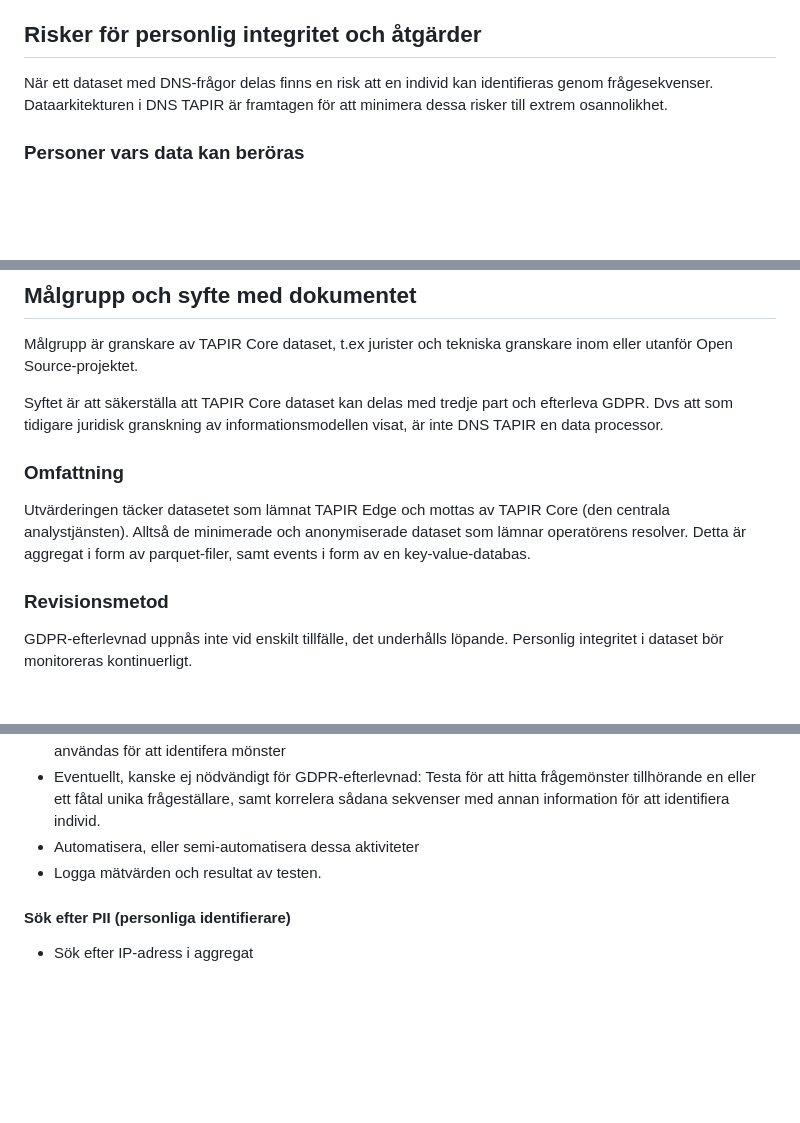
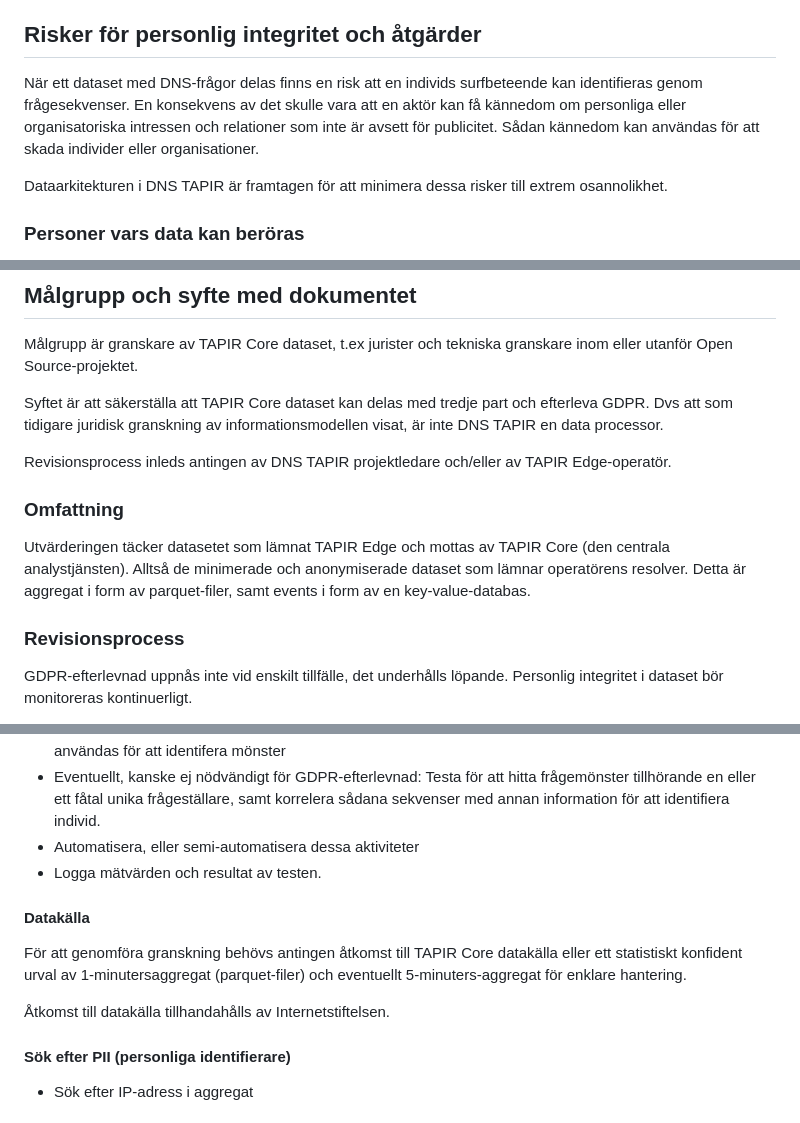
Before and after one commit to dnstapir/privacy-analysis, a Markdown page: privacyvalidering.md, 3 parts joined by grey strips. Drawn GitHub-style; blank space fills up the shorter version.

Commit message:
text edits

```diff
--- a/privacyvalidering.md
+++ b/privacyvalidering.md
@@ -15,8 +15,9 @@ DNS TAPIR anonymiserar data redan på DNS-operatörsnivå. DNS TAPIR behandlar i
 
 ## Risker för personlig integritet och åtgärder
 
-När ett dataset med DNS-frågor delas finns en risk att en individ kan identifieras genom frågesekvenser. Dataarkitekturen i DNS TAPIR är framtagen för att minimera dessa risker till extrem osannolikhet.
+När ett dataset med DNS-frågor delas finns en risk att en individs surfbeteende kan identifieras genom frågesekvenser. En konsekvens av det skulle vara att en aktör kan få kännedom om personliga eller organisatoriska intressen och relationer som inte är avsett för publicitet. Sådan kännedom kan användas för att skada individer eller organisationer.
 
+Dataarkitekturen i DNS TAPIR är framtagen för att minimera dessa risker till extrem osannolikhet.
 ###  Personer vars data kan beröras
 
 - Klienter (Internetanvändare) som använder TAPIR-ansluten DNS-resolver hos Internetoperatör. Dessa klienters DNS-frågor i nästan realtid.
@@ -44,11 +45,12 @@ Målgrupp är granskare av TAPIR Core dataset, t.ex jurister och tekniska gransk
 
 Syftet är att säkerställa att TAPIR Core dataset kan delas med tredje part och efterleva GDPR. Dvs att som tidigare juridisk granskning av informationsmodellen visat, är inte DNS TAPIR en data processor.
 
+Revisionsprocess inleds antingen av DNS TAPIR projektledare och/eller av TAPIR Edge-operatör.
 ### Omfattning
 
  Utvärderingen täcker datasetet som lämnat TAPIR Edge och mottas av TAPIR Core (den centrala analystjänsten). Alltså de minimerade och anonymiserade dataset som lämnar operatörens resolver. Detta är aggregat i form av parquet-filer, samt events i form av en key-value-databas.
 
-### Revisionsmetod
+### Revisionsprocess
 
 GDPR-efterlevnad uppnås inte vid enskilt tillfälle, det underhålls löpande. Personlig integritet i dataset bör monitoreras kontinuerligt.
 
@@ -60,6 +62,11 @@ Dessa aktiviteter kan genomföras inom TAPIR projektorganisation, av operatören
 - Eventuellt, kanske ej nödvändigt för GDPR-efterlevnad: Testa för att hitta frågemönster tillhörande en eller ett fåtal unika frågeställare, samt korrelera sådana sekvenser med annan information för att identifiera individ.
 - Automatisera, eller semi-automatisera dessa aktiviteter
 - Logga mätvärden och resultat av testen.
+
+#### Datakälla
+För att genomföra granskning behövs antingen åtkomst till TAPIR Core datakälla eller ett statistiskt konfident urval av 1-minutersaggregat (parquet-filer) och eventuellt 5-minuters-aggregat för enklare hantering.
+
+Åtkomst till datakälla tillhandahålls av Internetstiftelsen.
 
 #### Sök efter PII (personliga identifierare)
 
```
Also changed, not shown: other parts of privacyvalidering.md (+4 -0 lines).
